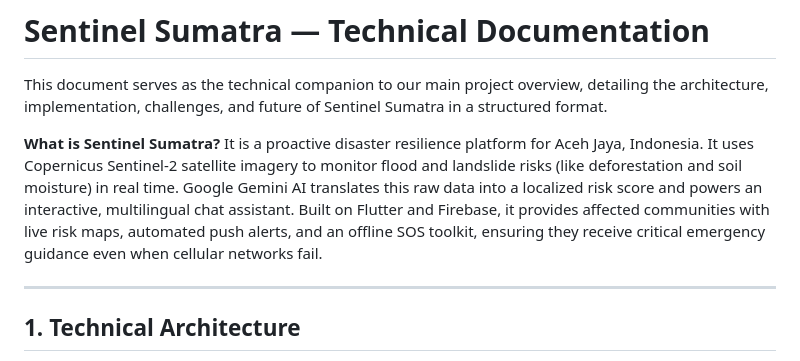
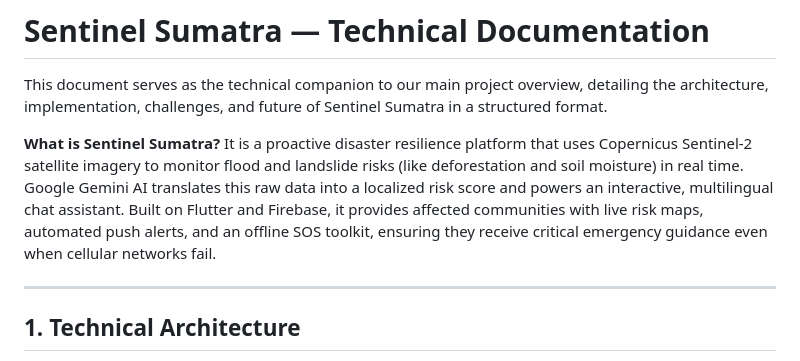
Before and after one commit to AriefRuer/Risk-Prediction-Sentinel-Sumatra, a Markdown page: TECHNICAL_README.md, the part around the change. Drawn GitHub-style.

Commit message:
Revise description of Sentinel Sumatra
Removed the introductory phrase for clarity.

```diff
--- a/TECHNICAL_README.md
+++ b/TECHNICAL_README.md
@@ -3,7 +3,7 @@
 This document serves as the technical companion to our main project overview, detailing the architecture, implementation, challenges, and future of Sentinel Sumatra in a structured format.
 
 **What is Sentinel Sumatra?**
-It is a proactive disaster resilience platform for Aceh Jaya, Indonesia. It uses Copernicus Sentinel-2 satellite imagery to monitor flood and landslide risks (like deforestation and soil moisture) in real time. Google Gemini AI translates this raw data into a localized risk score and powers an interactive, multilingual chat assistant. Built on Flutter and Firebase, it provides affected communities with live risk maps, automated push alerts, and an offline SOS toolkit, ensuring they receive critical emergency guidance even when cellular networks fail.
+It is a proactive disaster resilience platform that uses Copernicus Sentinel-2 satellite imagery to monitor flood and landslide risks (like deforestation and soil moisture) in real time. Google Gemini AI translates this raw data into a localized risk score and powers an interactive, multilingual chat assistant. Built on Flutter and Firebase, it provides affected communities with live risk maps, automated push alerts, and an offline SOS toolkit, ensuring they receive critical emergency guidance even when cellular networks fail.
 
 ---
 
```
